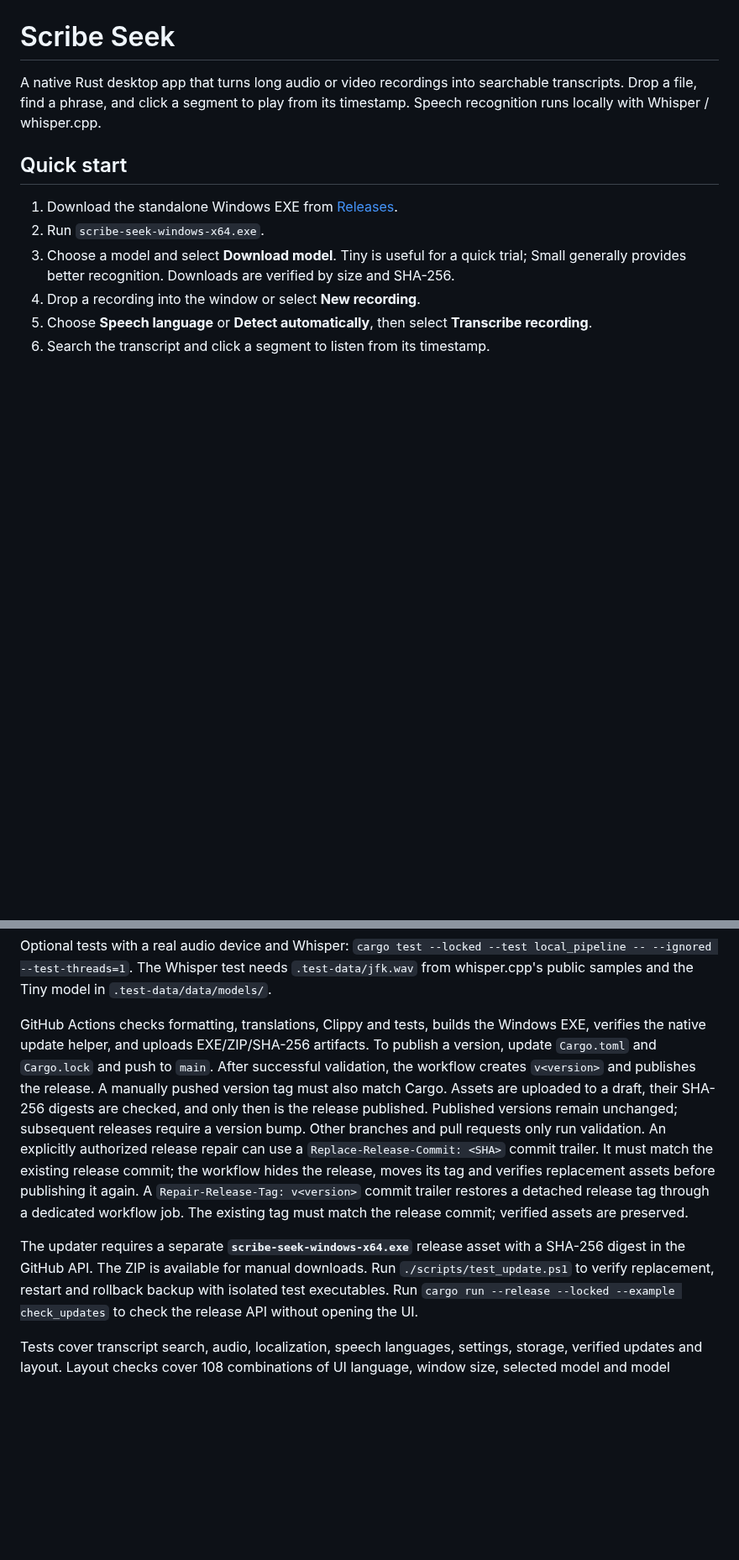
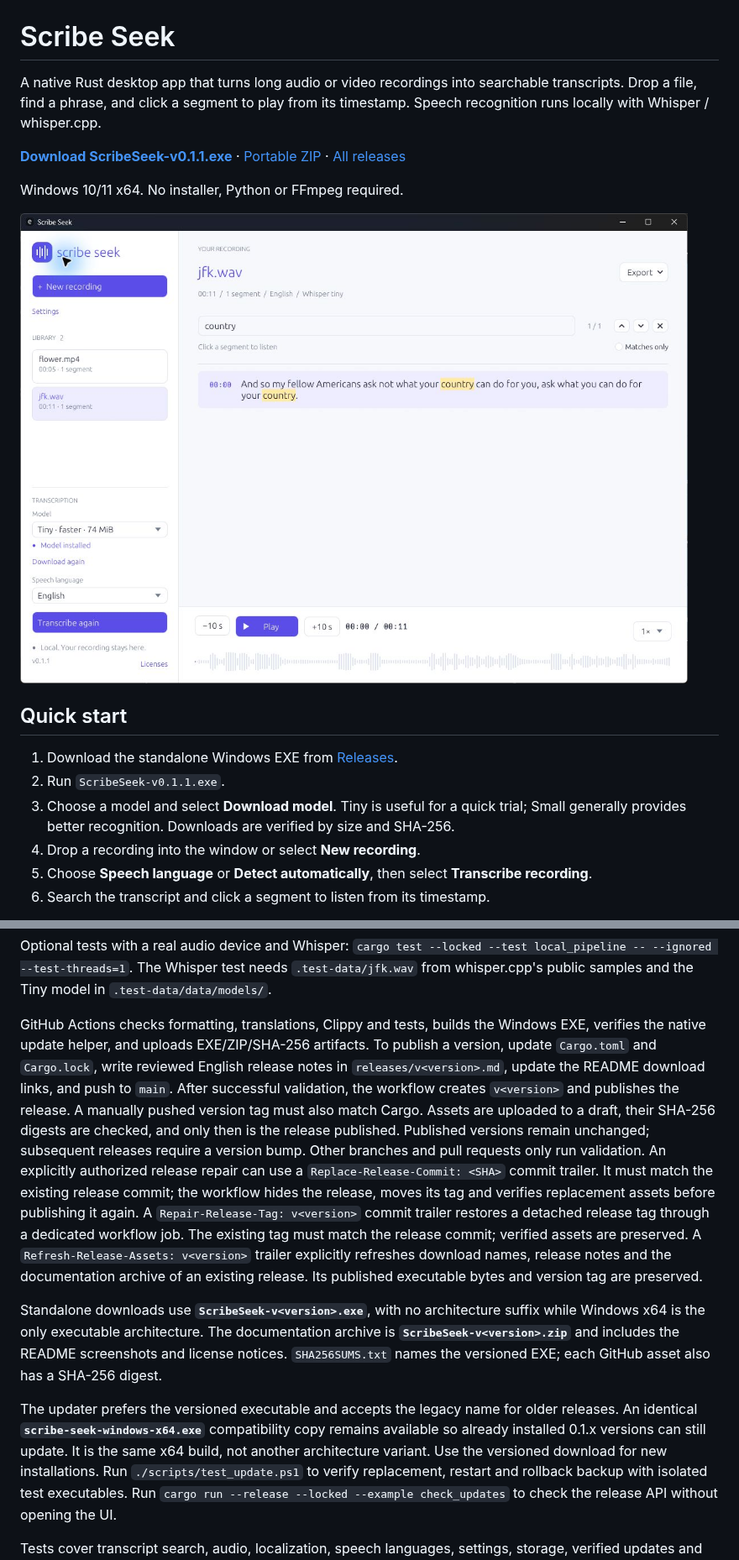
Before and after one commit to siarheisinelnikau/scribe-seek, a Markdown page: README.md, 2 parts joined by grey strips. Shown at 84% size. Rendered like a GitHub page; pictures changed too: docs/screenshots/transcript-search.png (added); blank space fills up the shorter version.

```diff
--- a/README.md
+++ b/README.md
@@ -4,10 +4,18 @@ A native Rust desktop app that turns long audio or video recordings into searcha
 transcripts. Drop a file, find a phrase, and click a segment to play from its timestamp.
 Speech recognition runs locally with Whisper / whisper.cpp.
 
+**[Download ScribeSeek-v0.1.1.exe](https://github.com/siarheisinelnikau/scribe-seek/releases/download/v0.1.1/ScribeSeek-v0.1.1.exe)**
+· [Portable ZIP](https://github.com/siarheisinelnikau/scribe-seek/releases/download/v0.1.1/ScribeSeek-v0.1.1.zip)
+· [All releases](https://github.com/siarheisinelnikau/scribe-seek/releases)
+
+Windows 10/11 x64. No installer, Python or FFmpeg required.
+
+![Scribe Seek searching an actual JFK sample transcript, with matching phrases and timestamp playback](docs/screenshots/transcript-search.png)
+
 ## Quick start
 
 1. Download the standalone Windows EXE from [Releases](https://github.com/siarheisinelnikau/scribe-seek/releases/latest).
-2. Run `scribe-seek-windows-x64.exe`.
+2. Run `ScribeSeek-v0.1.1.exe`.
 3. Choose a model and select **Download model**. Tiny is useful for a quick trial;
    Small generally provides better recognition. Downloads are verified by size and SHA-256.
 4. Drop a recording into the window or select **New recording**.
@@ -147,7 +157,8 @@ the Tiny model in `.test-data/data/models/`.
 
 GitHub Actions checks formatting, translations, Clippy and tests, builds the Windows
 EXE, verifies the native update helper, and uploads EXE/ZIP/SHA-256 artifacts.
-To publish a version, update `Cargo.toml` and `Cargo.lock` and push to `main`.
+To publish a version, update `Cargo.toml` and `Cargo.lock`, write reviewed English
+release notes in `releases/v<version>.md`, update the README download links, and push to `main`.
 After successful validation, the workflow creates `v<version>` and publishes the release.
 A manually pushed version tag must also match Cargo. Assets are uploaded to a draft,
 their SHA-256 digests are checked, and only then is the release published.
@@ -159,9 +170,19 @@ release, moves its tag and verifies replacement assets before publishing it agai
 A `Repair-Release-Tag: v<version>` commit trailer restores a detached release tag
 through a dedicated workflow job. The existing tag must match the release commit;
 verified assets are preserved.
+A `Refresh-Release-Assets: v<version>` trailer explicitly refreshes download names,
+release notes and the documentation archive of an existing release. Its published
+executable bytes and version tag are preserved.
 
-The updater requires a separate **`scribe-seek-windows-x64.exe`** release asset with
-a SHA-256 digest in the GitHub API. The ZIP is available for manual downloads.
+Standalone downloads use **`ScribeSeek-v<version>.exe`**, with no architecture suffix
+while Windows x64 is the only executable architecture. The documentation archive is
+**`ScribeSeek-v<version>.zip`** and includes the README screenshots and license notices.
+`SHA256SUMS.txt` names the versioned EXE; each GitHub asset also has a SHA-256 digest.
+
+The updater prefers the versioned executable and accepts the legacy name for older
+releases. An identical **`scribe-seek-windows-x64.exe`** compatibility copy remains
+available so already installed 0.1.x versions can still update. It is the same x64
+build, not another architecture variant. Use the versioned download for new installations.
 Run `./scripts/test_update.ps1` to verify replacement, restart and rollback backup
 with isolated test executables. Run `cargo run --release --locked --example check_updates`
 to check the release API without opening the UI.
```
Also changed, not shown: other parts of README.md (+2 -0 lines), releases/v0.1.1.md (added, +21 -0 lines), docs/screenshots/settings-storage.png (added), 6 other files.
